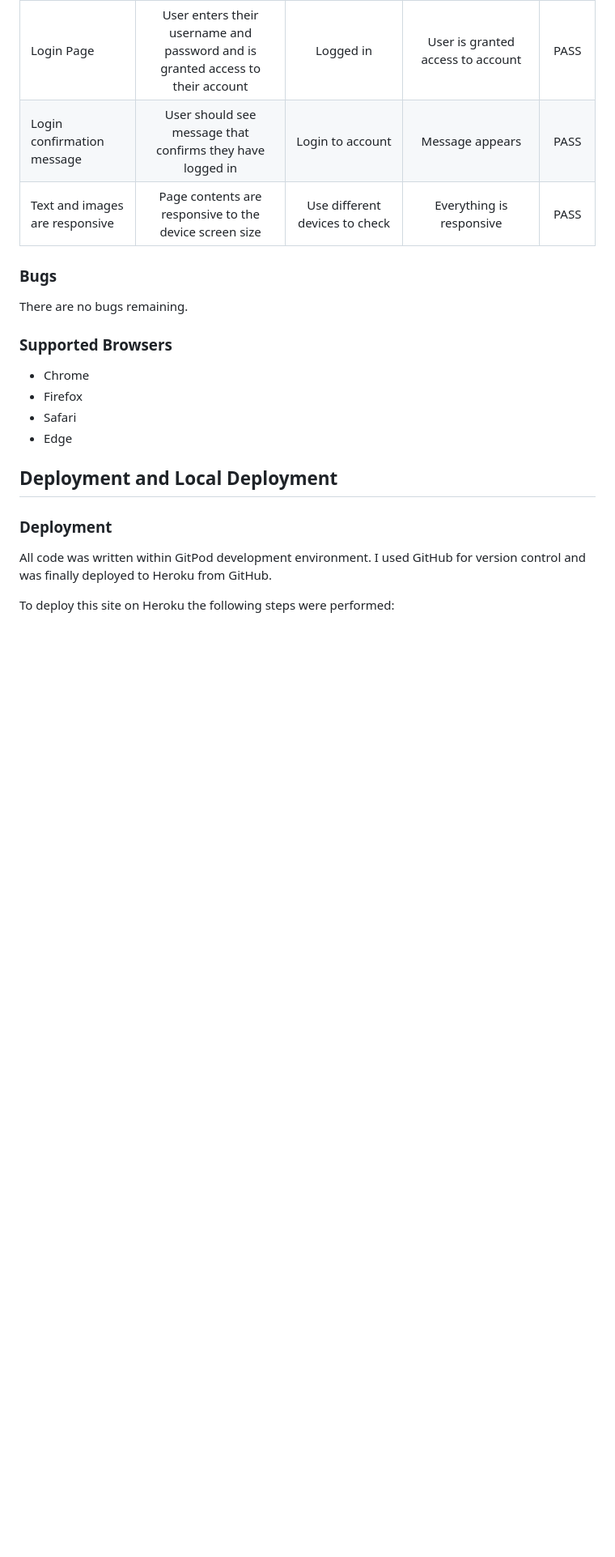
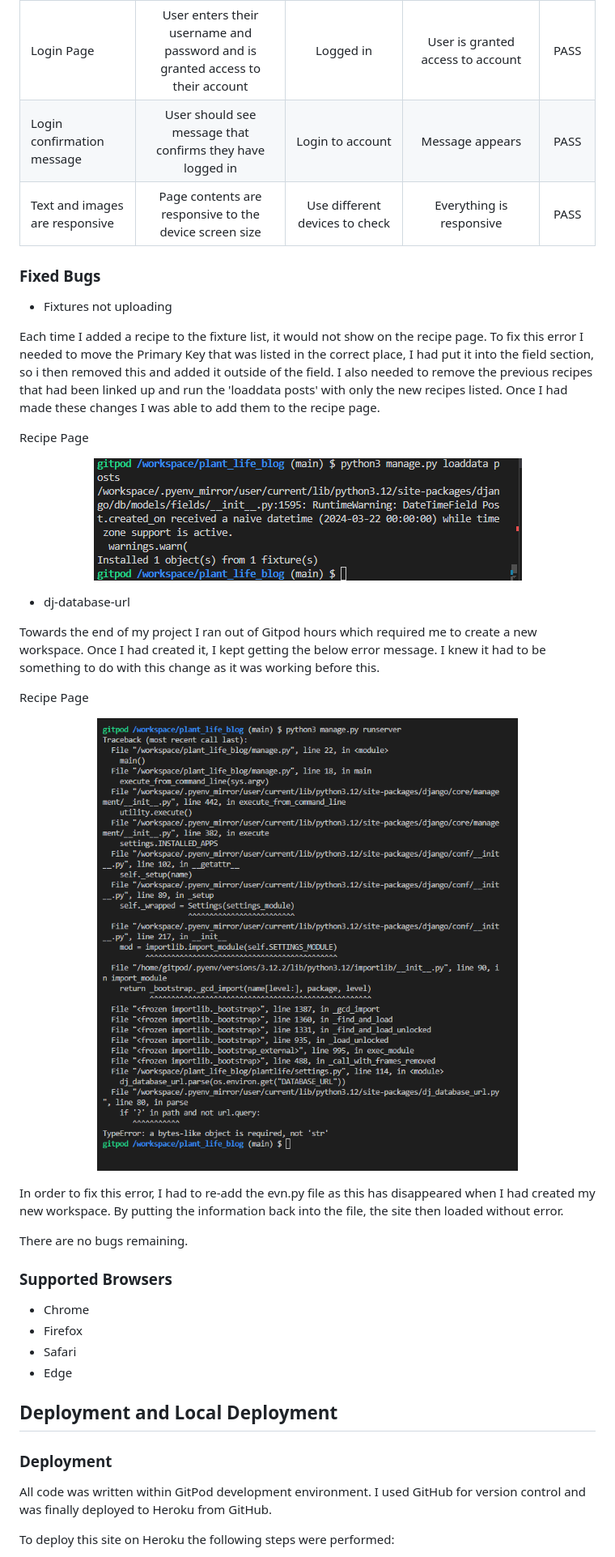
Before and after one commit to NatalieLockyer/plant_life_blog, a Markdown page: README.md, the part around the change printed below. Shown: that part at 81% size. GitHub-like rendering; pictures changed too: static/images/readme/dj_error.png (added), static/images/readme/fixture_error.png (added); blank space fills up the shorter version.

Commit message:
Added bugs to readme including images

```diff
--- a/README.md
+++ b/README.md
@@ -450,7 +447,31 @@ Style.css
 |Login confirmation message|User should see message that confirms they have logged in|Login to account|Message appears   | PASS                 |
 |Text and images are responsive |Page contents are responsive to the device screen size|Use different devices to check|Everything is responsive |PASS                  |
 
-### Bugs
+### Fixed Bugs
+
+* Fixtures not uploading
+
+Each time I added a recipe to the fixture list, it would not show on the recipe page. To fix this error I needed to move the Primary Key that was listed in the correct place, I had put it into the field section, so i then removed this and added it outside of the field.
+I also needed to remove the previous recipes that had been linked up and run the 'loaddata posts' with only the new recipes listed.
+Once I had made these changes I was able to add them to the recipe page.
+
+Recipe Page
+<p align="center">
+<img src="./static/images/readme/fixture_error.png">
+</p>
+
+
+* dj-database-url
+
+Towards the end of my project I ran out of Gitpod hours which required me to create a new workspace. Once I had created it, I kept getting the below error message. I knew it had to
+be something to do with this change as it was working before this.
+
+Recipe Page
+<p align="center">
+<img src="./static/images/readme/dj_error.png">
+</p>
+
+In order to fix this error, I had to re-add the evn.py file as this has disappeared when I had created my new workspace. By putting the information back into the file, the site then  loaded without error.
 
 There are no bugs remaining.
 
```
Also changed, not shown: other parts of README.md (+3 -6 lines).
